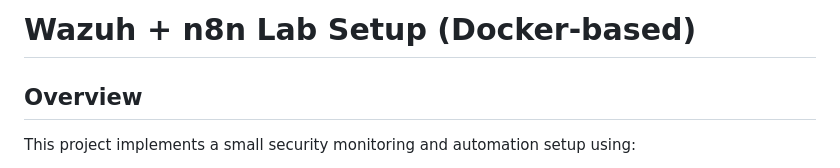
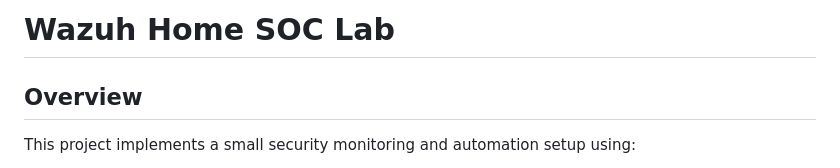
Before and after one commit to licetrosales/cybersecurity-lab, a Markdown page: wazuh-home-soc/README.md, the part around the change. Drawn GitHub-style.

Commit message:
docs: update README title for Wazuh Home SOC Lab

```diff
--- a/wazuh-home-soc/README.md
+++ b/wazuh-home-soc/README.md
@@ -1,4 +1,4 @@
-# Wazuh + n8n Lab Setup (Docker-based)
+# Wazuh Home SOC Lab
 
 ## Overview
 
```
